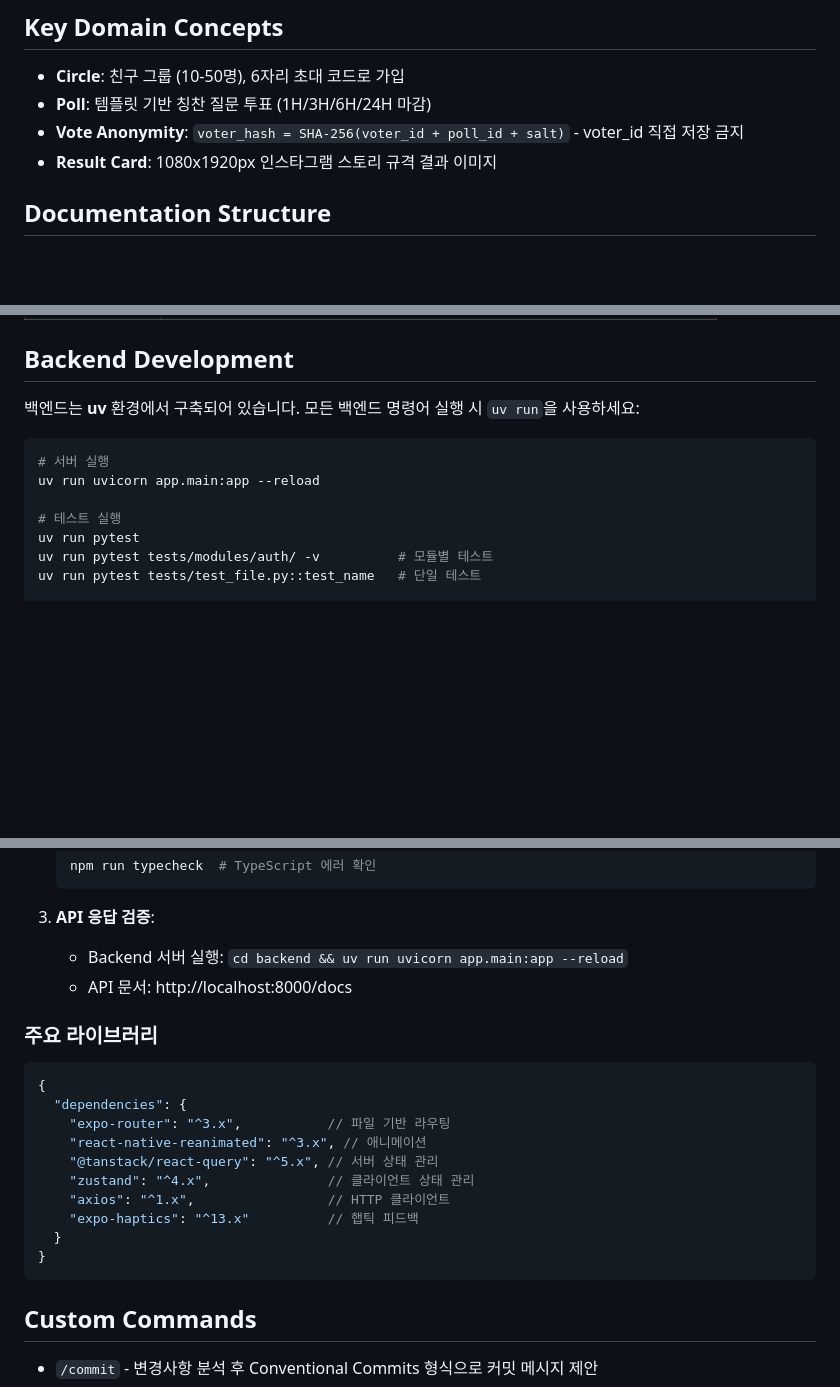
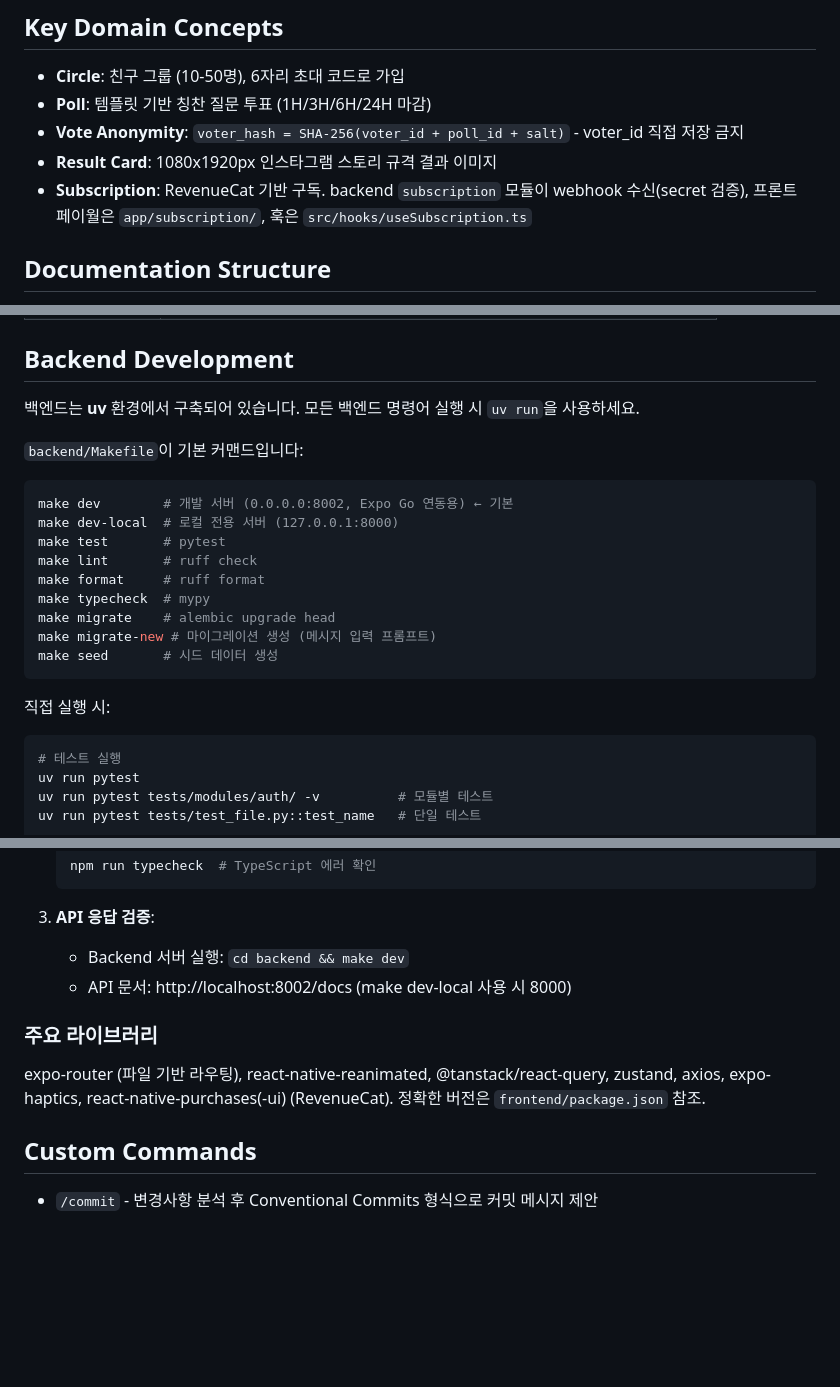
Before and after one commit to frontdoorrr/circlyapp, a Markdown page: CLAUDE.md, 3 parts joined by grey strips. GitHub-like rendering; blank space fills up the shorter version.

````diff
--- a/CLAUDE.md
+++ b/CLAUDE.md
@@ -49,6 +53,7 @@ Frontend Structure (Expo Router):
 - **Poll**: 템플릿 기반 칭찬 질문 투표 (1H/3H/6H/24H 마감)
 - **Vote Anonymity**: `voter_hash = SHA-256(voter_id + poll_id + salt)` - voter_id 직접 저장 금지
 - **Result Card**: 1080x1920px 인스타그램 스토리 규격 결과 이미지
+- **Subscription**: RevenueCat 기반 구독. backend `subscription` 모듈이 webhook 수신(secret 검증), 프론트 페이월은 `app/subscription/`, 훅은 `src/hooks/useSubscription.ts`
 
 ## Documentation Structure
 
@@ -102,12 +107,25 @@ trd/                    # 기술 문서 (DSL.md 기반)
 
 ## Backend Development
 
-백엔드는 **uv** 환경에서 구축되어 있습니다. 모든 백엔드 명령어 실행 시 `uv run`을 사용하세요:
+백엔드는 **uv** 환경에서 구축되어 있습니다. 모든 백엔드 명령어 실행 시 `uv run`을 사용하세요.
+
+`backend/Makefile`이 기본 커맨드입니다:
 
 ```bash
-# 서버 실행
-uv run uvicorn app.main:app --reload
+make dev        # 개발 서버 (0.0.0.0:8002, Expo Go 연동용) ← 기본
+make dev-local  # 로컬 전용 서버 (127.0.0.1:8000)
+make test       # pytest
+make lint       # ruff check
+make format     # ruff format
+make typecheck  # mypy
+make migrate    # alembic upgrade head
+make migrate-new # 마이그레이션 생성 (메시지 입력 프롬프트)
+make seed       # 시드 데이터 생성
+```
 
+직접 실행 시:
+
+```bash
 # 테스트 실행
 uv run pytest
 uv run pytest tests/modules/auth/ -v          # 모듈별 테스트
@@ -260,23 +268,12 @@ const styles = StyleSheet.create({
    ```
 
 3. **API 응답 검증**:
-   - Backend 서버 실행: `cd backend && uv run uvicorn app.main:app --reload`
-   - API 문서: http://localhost:8000/docs
+   - Backend 서버 실행: `cd backend && make dev`
+   - API 문서: http://localhost:8002/docs (make dev-local 사용 시 8000)
 
 ### 주요 라이브러리
 
-```json
-{
-  "dependencies": {
-    "expo-router": "^3.x",           // 파일 기반 라우팅
-    "react-native-reanimated": "^3.x", // 애니메이션
-    "@tanstack/react-query": "^5.x", // 서버 상태 관리
-    "zustand": "^4.x",               // 클라이언트 상태 관리
-    "axios": "^1.x",                 // HTTP 클라이언트
-    "expo-haptics": "^13.x"          // 햅틱 피드백
-  }
-}
-```
+expo-router (파일 기반 라우팅), react-native-reanimated, @tanstack/react-query, zustand, axios, expo-haptics, react-native-purchases(-ui) (RevenueCat). 정확한 버전은 `frontend/package.json` 참조.
 
 ## Custom Commands
 
````
Also changed, not shown: other parts of CLAUDE.md (+37 -43 lines).
